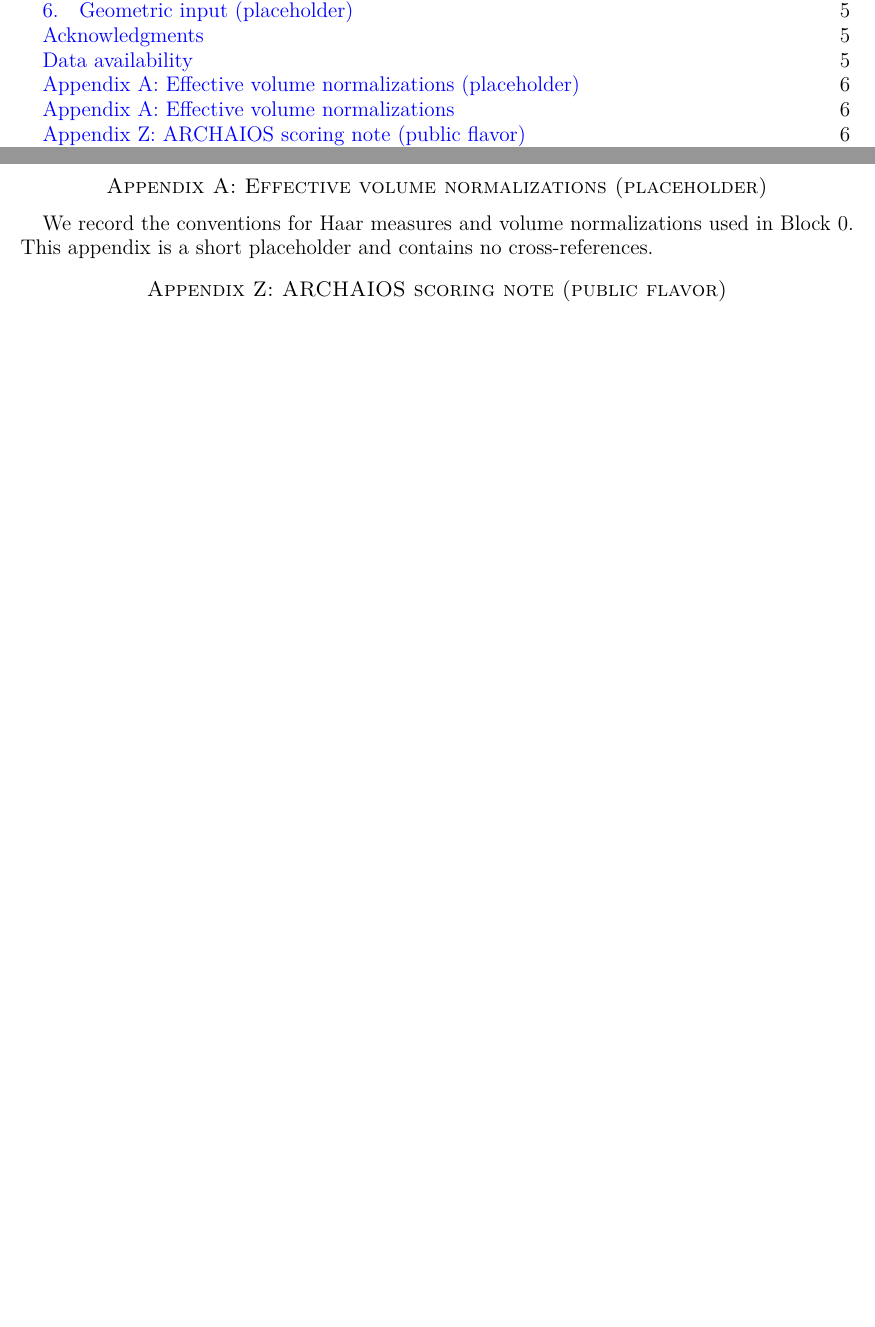
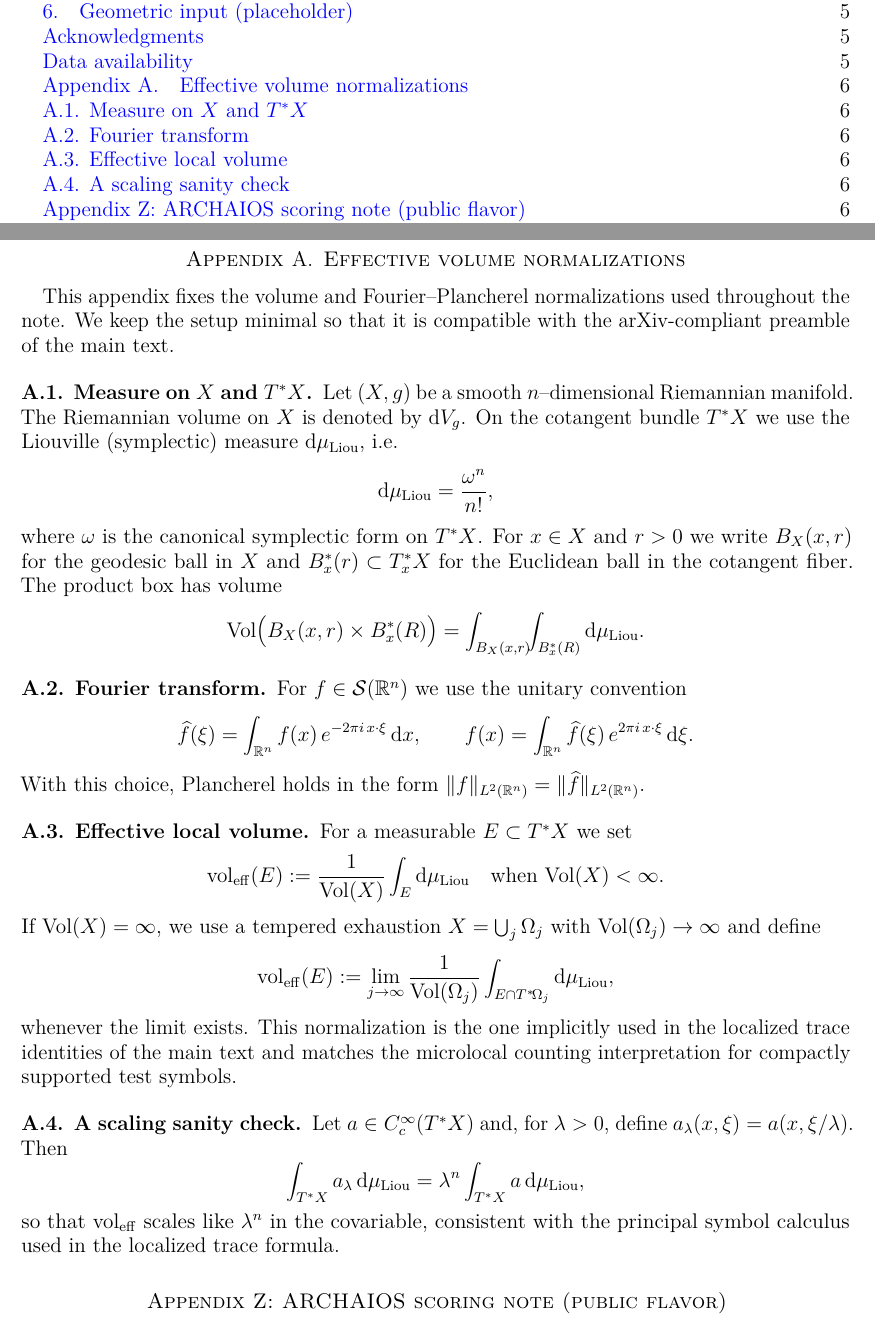
Before and after one commit to askohguharev-us/localized-trace-formula, a LaTeX paper (src/main.tex, which reads src/appendices/A-effvol.tex): two parts of pages 1 and 6 of 6 before the commit and two parts of pages 1 and 6 of 7 after it, joined at a grey line, cut so that both start at the same text, the shorter picture padded with empty space. Compiled offline with pdfLaTeX.

Commit message:
Update A-effvol.tex

```diff
--- a/src/appendices/A-effvol.tex
+++ b/src/appendices/A-effvol.tex
@@ -1,4 +1,69 @@
-\section*{Appendix A: Effective volume normalizations (placeholder)}
-\addcontentsline{toc}{section}{Appendix A: Effective volume normalizations}
-We record the conventions for Haar measures and volume normalizations used in Block~0.
-This appendix is a short placeholder and contains no cross-references.
+% ===== Appendix A (file: src/appendices/A-effvol.tex) =====
+\section{Effective volume normalizations}
+\label{app:effvol}
+
+This appendix fixes the volume and Fourier–Plancherel normalizations used
+throughout the note.  We keep the setup minimal so that it is compatible
+with the arXiv-compliant preamble of the main text.
+
+\subsection*{A.1. Measure on $X$ and $T^*X$}
+Let $(X,g)$ be a smooth $n$–dimensional Riemannian manifold.
+The Riemannian volume on $X$ is denoted by $\mathrm{d}V_g$.
+On the cotangent bundle $T^*X$ we use the Liouville (symplectic) measure
+$\mathrm{d}\mu_{\mathrm{Liou}}$, i.e.
+\[
+  \mathrm{d}\mu_{\mathrm{Liou}}
+  = \frac{\omega^n}{n!},
+\]
+where $\omega$ is the canonical symplectic form on $T^*X$.
+For $x\in X$ and $r>0$ we write
+$B_X(x,r)$ for the geodesic ball in $X$ and
+$B^*_x(r) \subset T^*_xX$ for the Euclidean ball in the cotangent fiber.
+The product box has volume
+\[
+  \mathrm{Vol}\big(B_X(x,r)\times B^*_x(R)\big)
+  = \int_{B_X(x,r)}\!\!\int_{B^*_x(R)} \mathrm{d}\mu_{\mathrm{Liou}}.
+\]
+
+\subsection*{A.2. Fourier transform}
+For $f\in \mathcal{S}(\mathbb{R}^n)$ we use the unitary convention
+\[
+  \widehat{f}(\xi)
+  = \int_{\mathbb{R}^n} f(x)\,e^{-2\pi i\, x\cdot \xi}\, \mathrm{d}x,
+  \qquad
+  f(x)
+  = \int_{\mathbb{R}^n} \widehat{f}(\xi)\,e^{2\pi i\, x\cdot \xi}\, \mathrm{d}\xi.
+\]
+With this choice, Plancherel holds in the form
+$\|f\|_{L^2(\mathbb{R}^n)}=\|\widehat{f}\|_{L^2(\mathbb{R}^n)}$.
+
+\subsection*{A.3. Effective local volume}
+For a measurable $E\subset T^*X$ we set
+\[
+  \mathrm{vol}_{\mathrm{eff}}(E)
+  := \frac{1}{\mathrm{Vol}(X)} \int_E \mathrm{d}\mu_{\mathrm{Liou}}
+  \quad \text{when $\mathrm{Vol}(X)<\infty$.}
+\]
+If $\mathrm{Vol}(X)=\infty$, we use a tempered exhaustion
+$X=\bigcup_{j} \Omega_j$ with $\mathrm{Vol}(\Omega_j)\to\infty$ and define
+\[
+  \mathrm{vol}_{\mathrm{eff}}(E)
+  := \lim_{j\to\infty}
+     \frac{1}{\mathrm{Vol}(\Omega_j)}
+     \int_{E\cap T^*\!\Omega_j} \mathrm{d}\mu_{\mathrm{Liou}},
+\]
+whenever the limit exists.  This normalization is the one implicitly used
+in the localized trace identities of the main text and matches the
+microlocal counting interpretation for compactly supported test symbols.
+
+\subsection*{A.4. A scaling sanity check}
+Let $a\in C_c^\infty(T^*X)$ and, for $\lambda>0$, define
+$a_\lambda(x,\xi)=a(x,\xi/\lambda)$.
+Then
+\[
+  \int_{T^*X} a_\lambda\,\mathrm{d}\mu_{\mathrm{Liou}}
+  = \lambda^n \int_{T^*X} a\,\mathrm{d}\mu_{\mathrm{Liou}},
+\]
+so that $\mathrm{vol}_{\mathrm{eff}}$ scales like $\lambda^n$ in the
+covariable, consistent with the principal symbol calculus used in the
+localized trace formula.
```
